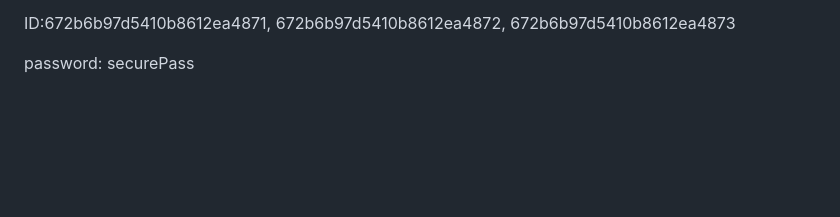
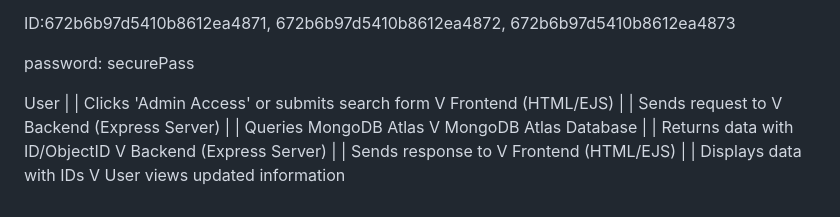
Before and after one commit to goustcoder/VitalConnect, a Markdown page: README.md, the part around the change. GitHub-like rendering; blank space fills up the shorter version.

```diff
--- a/README.md
+++ b/README.md
@@ -77,3 +77,30 @@ ID:672b6b97d5410b8612ea4871,
 
 password:
 securePass
+
+
+User
+ |
+ | Clicks 'Admin Access' or submits search form
+ V
+Frontend (HTML/EJS)
+ |
+ | Sends request to
+ V
+Backend (Express Server)
+ |
+ | Queries MongoDB Atlas
+ V
+MongoDB Atlas Database
+ |
+ | Returns data with ID/ObjectID
+ V
+Backend (Express Server)
+ |
+ | Sends response to
+ V
+Frontend (HTML/EJS)
+ |
+ | Displays data with IDs
+ V
+User views updated information
```
